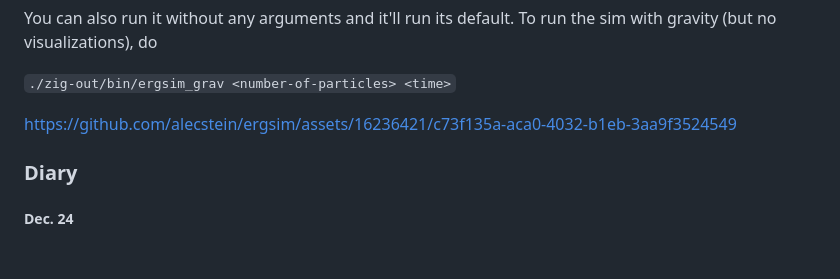
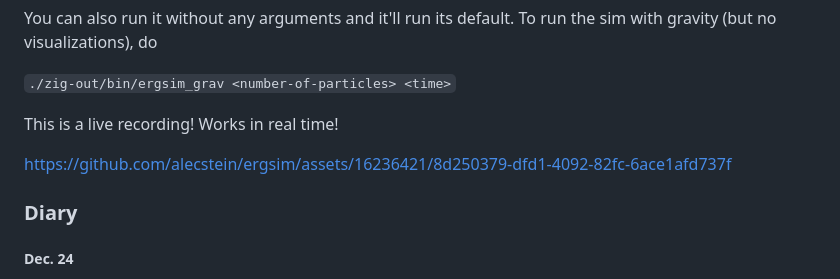
Before and after one commit to alecstein/ergsim, a Markdown page: README.md, the part around the change. Rendered like a GitHub page; blank space fills up the shorter version.

```diff
--- a/README.md
+++ b/README.md
@@ -38,8 +38,9 @@ You can also run it without any arguments and it'll run its default. To run the
 
 `./zig-out/bin/ergsim_grav <number-of-particles> <time>`
 
-https://github.com/alecstein/ergsim/assets/16236421/c73f135a-aca0-4032-b1eb-3aa9f3524549
+This is a live recording! Works in real time!
 
+https://github.com/alecstein/ergsim/assets/16236421/8d250379-dfd1-4092-82fc-6ace1afd737f
 
 ### Diary
 
```
